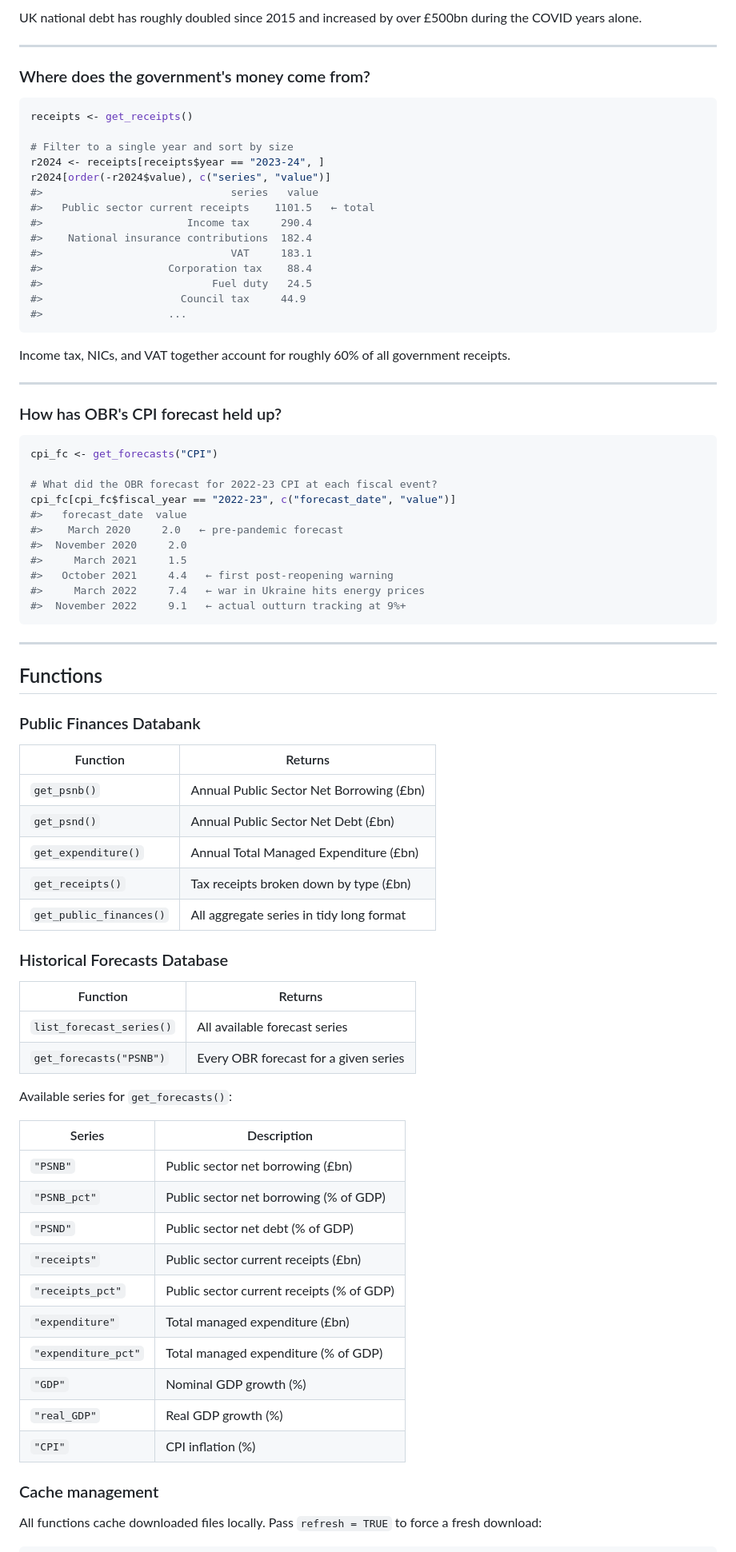
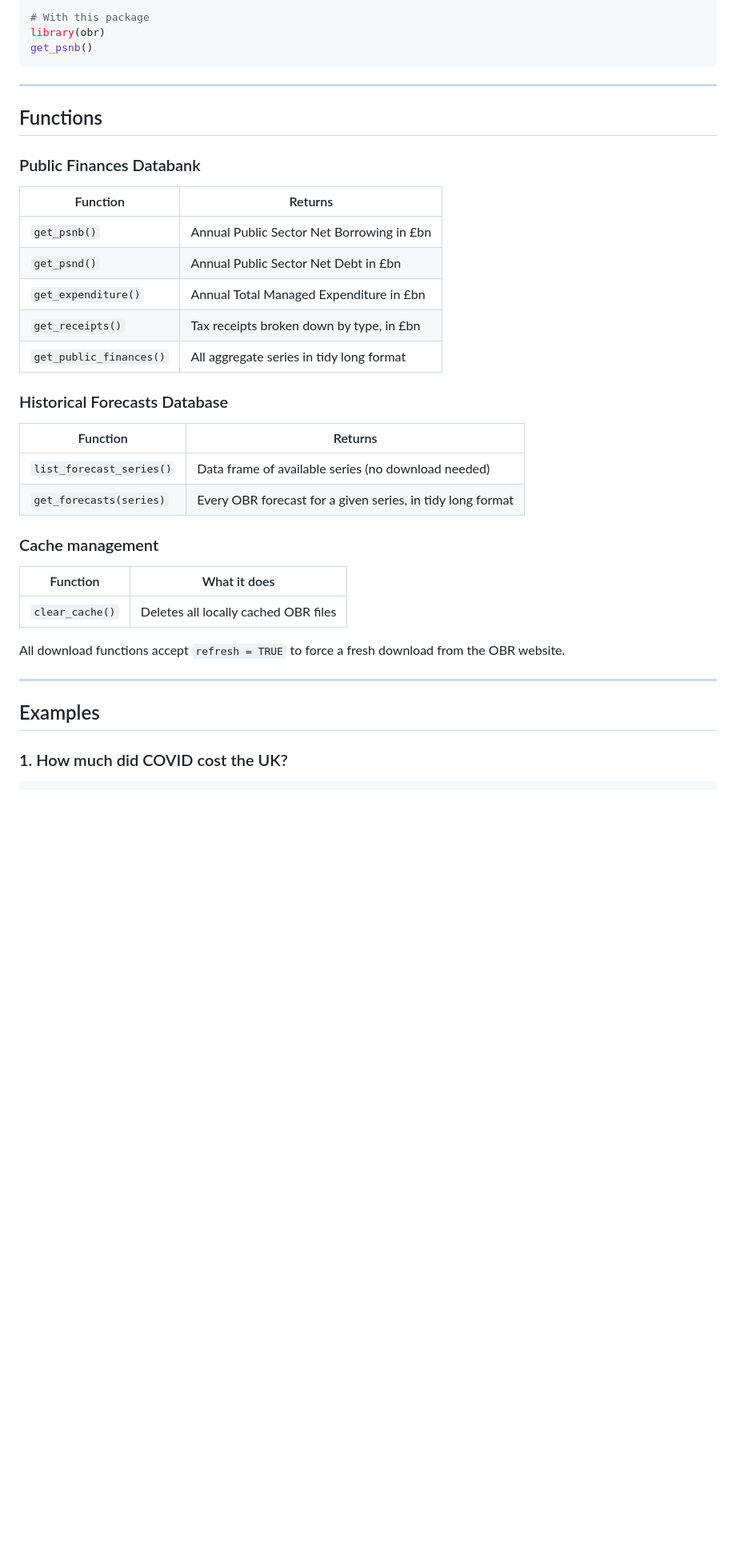
Before and after one commit to charlescoverdale/obr, a Markdown page: README.md, the part around one of its changes. Shown at 80% size. GitHub-like rendering; blank space fills up the shorter version.

Commit message:
Rewrite README: OBR context, datasets, motivation, examples, related packages

````diff
--- a/README.md
+++ b/README.md
@@ -99,44 +44,6 @@ tail(psnd, 10)
-UK national debt has roughly doubled since 2015 and increased by over £500bn during the COVID years alone.
-
----
-
-### Where does the government's money come from?
-
-```r
-receipts <- get_receipts()
-
-# Filter to a single year and sort by size
-r2024 <- receipts[receipts$year == "2023-24", ]
-r2024[order(-r2024$value), c("series", "value")]
-#>                              series   value
-#>   Public sector current receipts    1101.5   ← total
-#>                       Income tax     290.4
-#>    National insurance contributions  182.4
-#>                              VAT     183.1
-#>                    Corporation tax    88.4
-#>                           Fuel duty   24.5
-#>                      Council tax     44.9
-#>                    ...
-```
-
-Income tax, NICs, and VAT together account for roughly 60% of all government receipts.
-
----
-
-### How has OBR's CPI forecast held up?
-
-```r
-cpi_fc <- get_forecasts("CPI")
-
-# What did the OBR forecast for 2022-23 CPI at each fiscal event?
-cpi_fc[cpi_fc$fiscal_year == "2022-23", c("forecast_date", "value")]
-#>   forecast_date  value
-#>    March 2020     2.0   ← pre-pandemic forecast
-#>  November 2020     2.0
-#>     March 2021     1.5
-#>   October 2021     4.4   ← first post-reopening warning
-#>     March 2022     7.4   ← war in Ukraine hits energy prices
-#>  November 2022     9.1   ← actual outturn tracking at 9%+
+# With this package
+library(obr)
+get_psnb()
 ```
 
 ---
@@ -147,36 +54,31 @@ cpi_fc[cpi_fc$fiscal_year == "2022-23", c("forecast_date", "value")]
 
 | Function | Returns |
 |---|---|
-| `get_psnb()` | Annual Public Sector Net Borrowing (£bn) |
-| `get_psnd()` | Annual Public Sector Net Debt (£bn) |
-| `get_expenditure()` | Annual Total Managed Expenditure (£bn) |
-| `get_receipts()` | Tax receipts broken down by type (£bn) |
+| `get_psnb()` | Annual Public Sector Net Borrowing in £bn |
+| `get_psnd()` | Annual Public Sector Net Debt in £bn |
+| `get_expenditure()` | Annual Total Managed Expenditure in £bn |
+| `get_receipts()` | Tax receipts broken down by type, in £bn |
 | `get_public_finances()` | All aggregate series in tidy long format |
 
 ### Historical Forecasts Database
 
 | Function | Returns |
 |---|---|
-| `list_forecast_series()` | All available forecast series |
-| `get_forecasts("PSNB")` | Every OBR forecast for a given series |
-
-Available series for `get_forecasts()`:
-
-| Series | Description |
-|---|---|
-| `"PSNB"` | Public sector net borrowing (£bn) |
-| `"PSNB_pct"` | Public sector net borrowing (% of GDP) |
-| `"PSND"` | Public sector net debt (% of GDP) |
-| `"receipts"` | Public sector current receipts (£bn) |
-| `"receipts_pct"` | Public sector current receipts (% of GDP) |
-| `"expenditure"` | Total managed expenditure (£bn) |
-| `"expenditure_pct"` | Total managed expenditure (% of GDP) |
-| `"GDP"` | Nominal GDP growth (%) |
-| `"real_GDP"` | Real GDP growth (%) |
-| `"CPI"` | CPI inflation (%) |
+| `list_forecast_series()` | Data frame of available series (no download needed) |
+| `get_forecasts(series)` | Every OBR forecast for a given series, in tidy long format |
 
 ### Cache management
 
-All functions cache downloaded files locally. Pass `refresh = TRUE` to force a fresh download:
+| Function | What it does |
+|---|---|
+| `clear_cache()` | Deletes all locally cached OBR files |
+
+All download functions accept `refresh = TRUE` to force a fresh download from the OBR website.
+
+---
+
+## Examples
+
+### 1. How much did COVID cost the UK?
 
 ```r
````
Also changed, not shown: other parts of README.md (+120 -82 lines).
